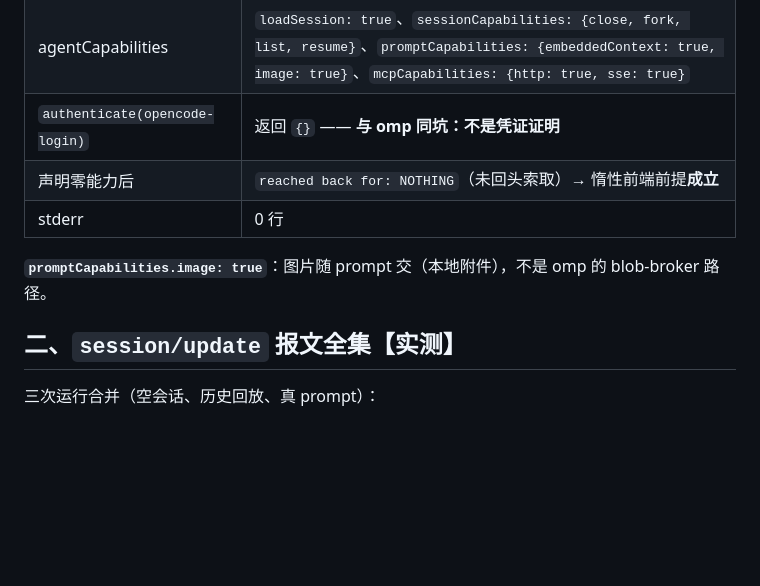
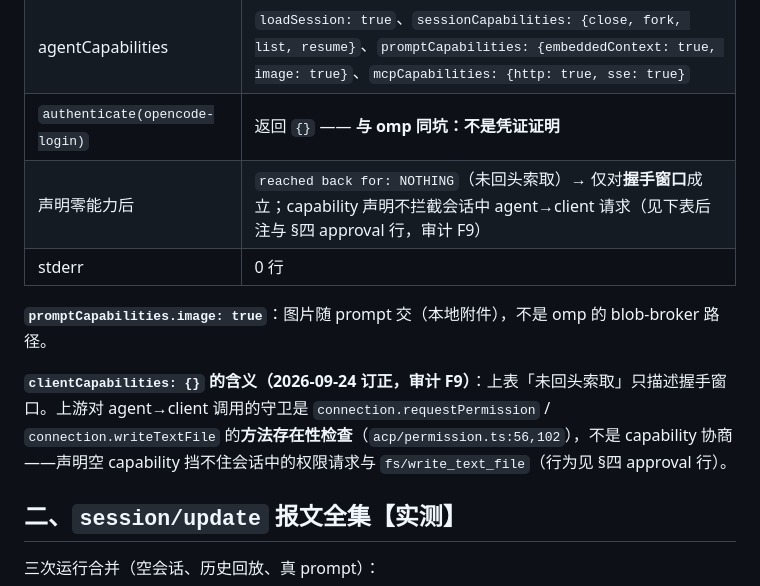
Before and after one commit to PAKIKNOWLEDGE/T3rra-C0d3, a Markdown page: docs/adapters/opencode-acp.md, the part around one of its changes. Drawn GitHub-style; blank space fills up the shorter version.

```diff
--- a/docs/adapters/opencode-acp.md
+++ b/docs/adapters/opencode-acp.md
@@ -32,10 +34,12 @@
 | authMethods | `[{ id: "opencode-login", name: "Login with opencode" }]` |
 | agentCapabilities | `loadSession: true`、`sessionCapabilities: {close, fork, list, resume}`、`promptCapabilities: {embeddedContext: true, image: true}`、`mcpCapabilities: {http: true, sse: true}` |
 | `authenticate(opencode-login)` | 返回 `{}` —— **与 omp 同坑：不是凭证证明** |
-| 声明零能力后 | `reached back for: NOTHING`（未回头索取）→ 惰性前端前提**成立** |
+| 声明零能力后 | `reached back for: NOTHING`（未回头索取）→ 仅对**握手窗口**成立；capability 声明不拦截会话中 agent→client 请求（见下表后注与 §四 approval 行，审计 F9） |
 | stderr | 0 行 |
 
 **`promptCapabilities.image: true`**：图片随 prompt 交（本地附件），不是 omp 的 blob-broker 路径。
+
+**`clientCapabilities: {}` 的含义（2026-09-24 订正，审计 F9）**：上表「未回头索取」只描述握手窗口。上游对 agent→client 调用的守卫是 `connection.requestPermission` / `connection.writeTextFile` 的**方法存在性检查**（`acp/permission.ts:56,102`），不是 capability 协商——声明空 capability 挡不住会话中的权限请求与 `fs/write_text_file`（行为见 §四 approval 行）。
 
 ## 二、`session/update` 报文全集【实测】
 
```
Also changed, not shown: other parts of docs/adapters/opencode-acp.md (+23 -14 lines).
